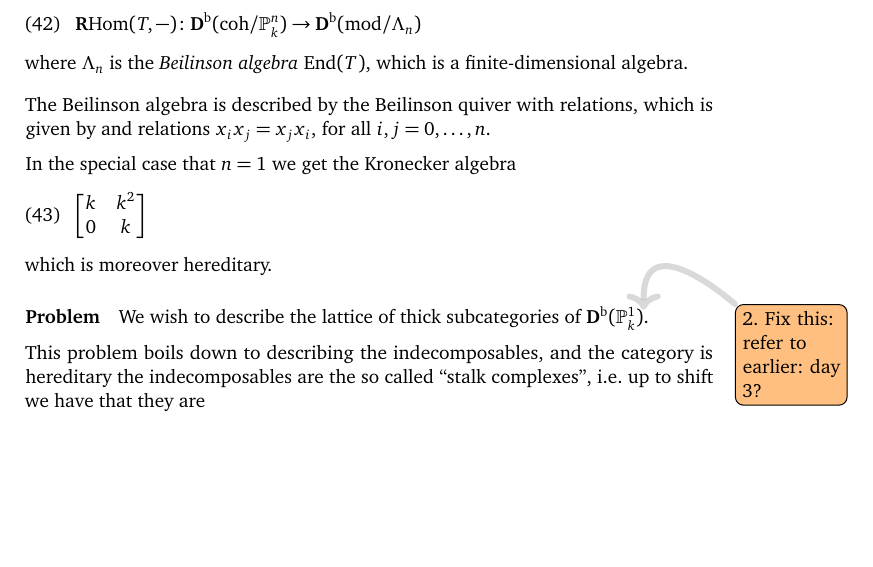
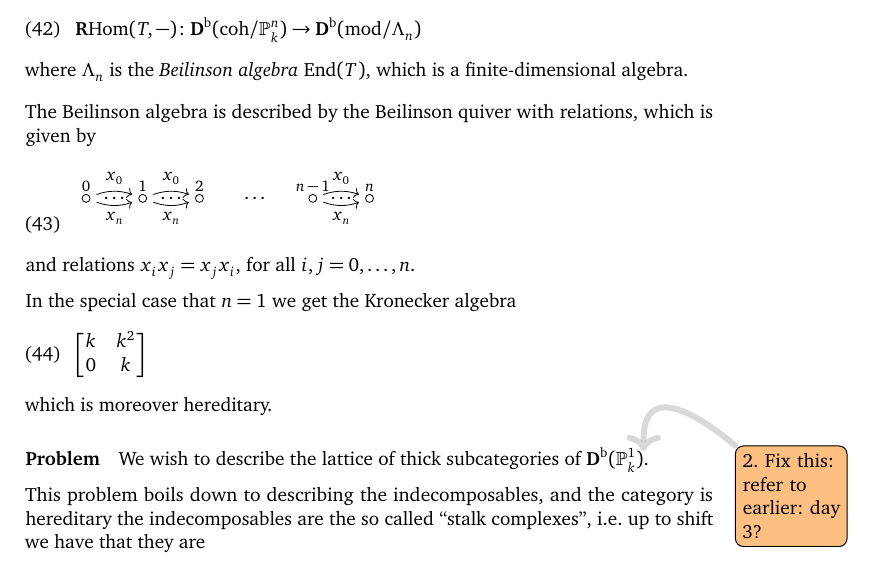
Before and after one commit to pbelmans/krause-stratification-of-triangulated-categories, a LaTeX document (notes.tex): part of page 12 of 15, cut so that both start at the same text, the shorter picture padded with empty space. Compiled offline with pdfLaTeX.

Commit message:
Fixed the Beilinson quiver

```diff
--- a/notes.tex
+++ b/notes.tex
@@ -570,7 +570,32 @@ Whereas day 3 we discussed the stratification of big triangulated categories we
   where~$\Lambda_n$ is the \emph{Beilinson algebra}~$\End(T)$, which is a finite-dimensional algebra.
 \end{theorem}
 The Beilinson algebra is described by the Beilinson quiver with relations, which is given by
-% TODO draw picture
+\begin{equation}
+  \begin{tikzpicture}[shorten >= 2pt, shorten <= 2pt]
+    \node (v0) {};
+    \node (v1) [right of = v0] {};
+    \node (v2) [right of = v1] {};
+    \node (v3) [right of = v2] {\ldots};
+    \node (vn1) [right of = v3] {};
+    \node (vn) [right of = vn1] {};
+
+    \draw (v0)  circle (2pt) node [above] {\footnotesize 0};
+    \draw (v1)  circle (2pt) node [above] {\footnotesize 1};
+    \draw (v2)  circle (2pt) node [above] {\footnotesize 2};
+    \draw (vn1) circle (2pt) node [above] {\footnotesize $n-1$};
+    \draw (vn)  circle (2pt) node [above] {\footnotesize $n$};
+
+    \path[->] (v0) edge [bend left = 20]  node [above] {\small $x_0$} (v1);
+    \path[->] (v0) edge [bend right = 20] node [below] {\small $x_n$} (v1);
+    \path (v0) -- (v1) node[midway] {$\hdots$};
+    \path[->] (v1) edge [bend left = 20]  node [above] {\small $x_0$} (v2);
+    \path[->] (v1) edge [bend right = 20] node [below] {\small $x_n$} (v2);
+    \path (v1) -- (v2) node[midway] {$\hdots$};
+    \path[->] (vn1) edge [bend left = 20]  node [above] {\small $x_0$} (vn);
+    \path[->] (vn1) edge [bend right = 20] node [below] {\small $x_n$} (vn);
+    \path (vn1) -- (vn) node[midway] {$\hdots$};
+  \end{tikzpicture}
+\end{equation}
 and relations~$x_ix_j=x_jx_i$, for all~$i,j=0,\dotsc,n$.
 
 In the special case that~$n=1$ we get the Kronecker algebra
```
